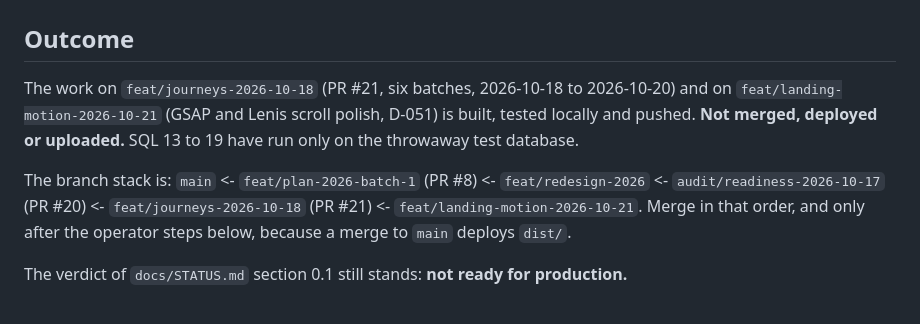
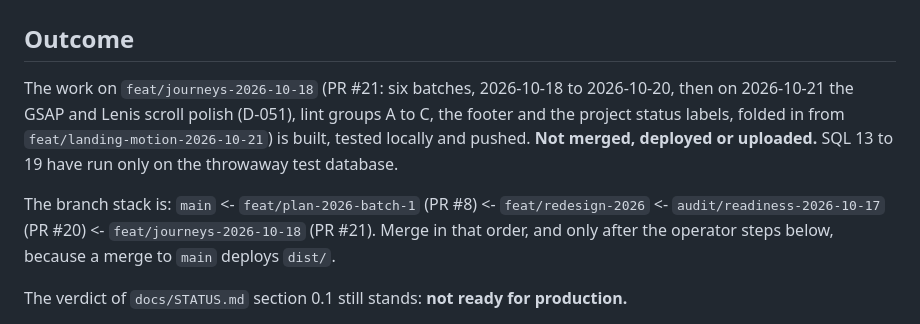
Before and after one commit to devgeereact/gakinz_com, a Markdown page: .agent/CURRENT-TASK.md, the part around the change. GitHub-like rendering.

Commit message:
docs: record the branch clean-up and the folded landing work in the workbook and task contract

```diff
--- a/.agent/CURRENT-TASK.md
+++ b/.agent/CURRENT-TASK.md
@@ -2,14 +2,14 @@
 
 ## Outcome
 
-The work on `feat/journeys-2026-10-18` (PR #21, six batches, 2026-10-18 to 2026-10-20) and on
-`feat/landing-motion-2026-10-21` (GSAP and Lenis scroll polish, D-051) is built, tested
+The work on `feat/journeys-2026-10-18` (PR #21: six batches, 2026-10-18 to 2026-10-20, then
+on 2026-10-21 the GSAP and Lenis scroll polish (D-051), lint groups A to C, the footer and the
+project status labels, folded in from `feat/landing-motion-2026-10-21`) is built, tested
 locally and pushed. **Not merged, deployed or uploaded.** SQL 13 to 19 have run only on the
 throwaway test database.
 
 The branch stack is: `main` <- `feat/plan-2026-batch-1` (PR #8) <- `feat/redesign-2026` <-
-`audit/readiness-2026-10-17` (PR #20) <- `feat/journeys-2026-10-18` (PR #21) <-
-`feat/landing-motion-2026-10-21`. Merge in that order, and only after the operator steps
+`audit/readiness-2026-10-17` (PR #20) <- `feat/journeys-2026-10-18` (PR #21). Merge in that order, and only after the operator steps
 below, because a merge to `main` deploys `dist/`.
 
 The verdict of `docs/STATUS.md` section 0.1 still stands: **not ready for production.**
```
Also changed, not shown: docs/WORKBOOK.md (+7 -7 lines).
